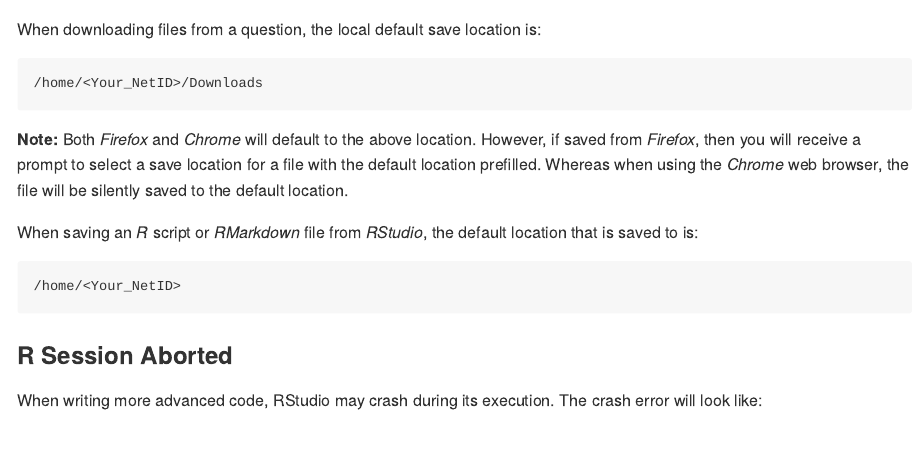
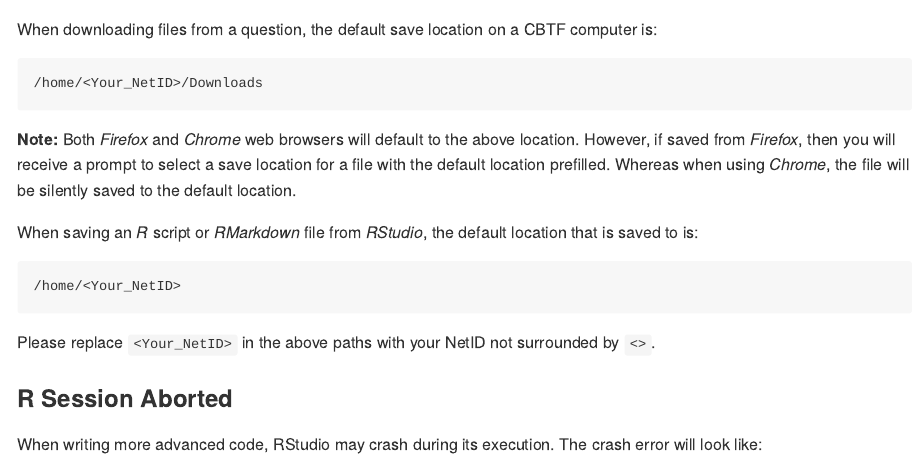
Before and after one commit to illinois-r/r-cbtf-docs, an R Markdown document (00-cbtf.Rmd): the page in a window 1100 px wide, from 3570 px down. The pictures show the output file 00-cbtf.md that the author committed with the source, drawn offline in the style of GitHub.

Commit message:
Clean up verbiage.

````diff
--- a/00-cbtf.Rmd
+++ b/00-cbtf.Rmd
@@ -113,16 +113,17 @@ In file(file, "rt") :
   cannot open file 'bad/path/to/data.rds': No such file or directory
 ```
 
-When downloading files from a question, the local default save location is:
+When downloading files from a question, the default save location on a CBTF
+computer is:
 
 ```bash
 /home/<Your_NetID>/Downloads
 ```
 
-**Note:** Both _Firefox_ and _Chrome_ will default to the above location.
+**Note:** Both _Firefox_ and _Chrome_  web browsers will default to the above location.
 However, if saved from _Firefox_, then you will receive a prompt to
 select a save location for a file with the default location prefilled.
-Whereas when using the _Chrome_ web browser, the file will be silently saved
+Whereas when using _Chrome_, the file will be silently saved
 to the default location.
 
 When saving an _R_ script or _RMarkdown_ file from _RStudio_, the default
@@ -131,6 +132,8 @@ location that is saved to is:
 ```bash
 /home/<Your_NetID>
 ```
+
+Please replace `<Your_NetID>` in the above paths with your NetID not surrounded by `<>`.
 
 ### R Session Aborted
 
````
Also changed, not shown: 00-cbtf.md.
